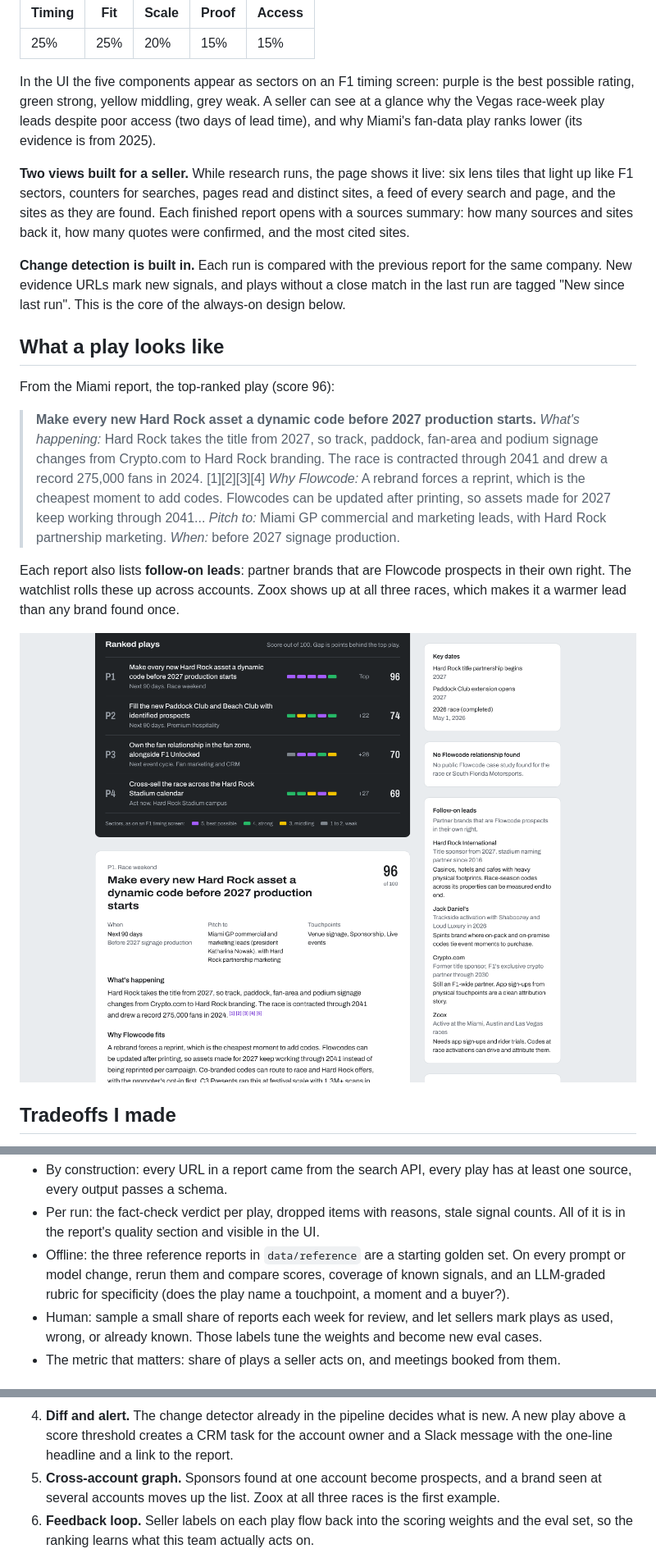
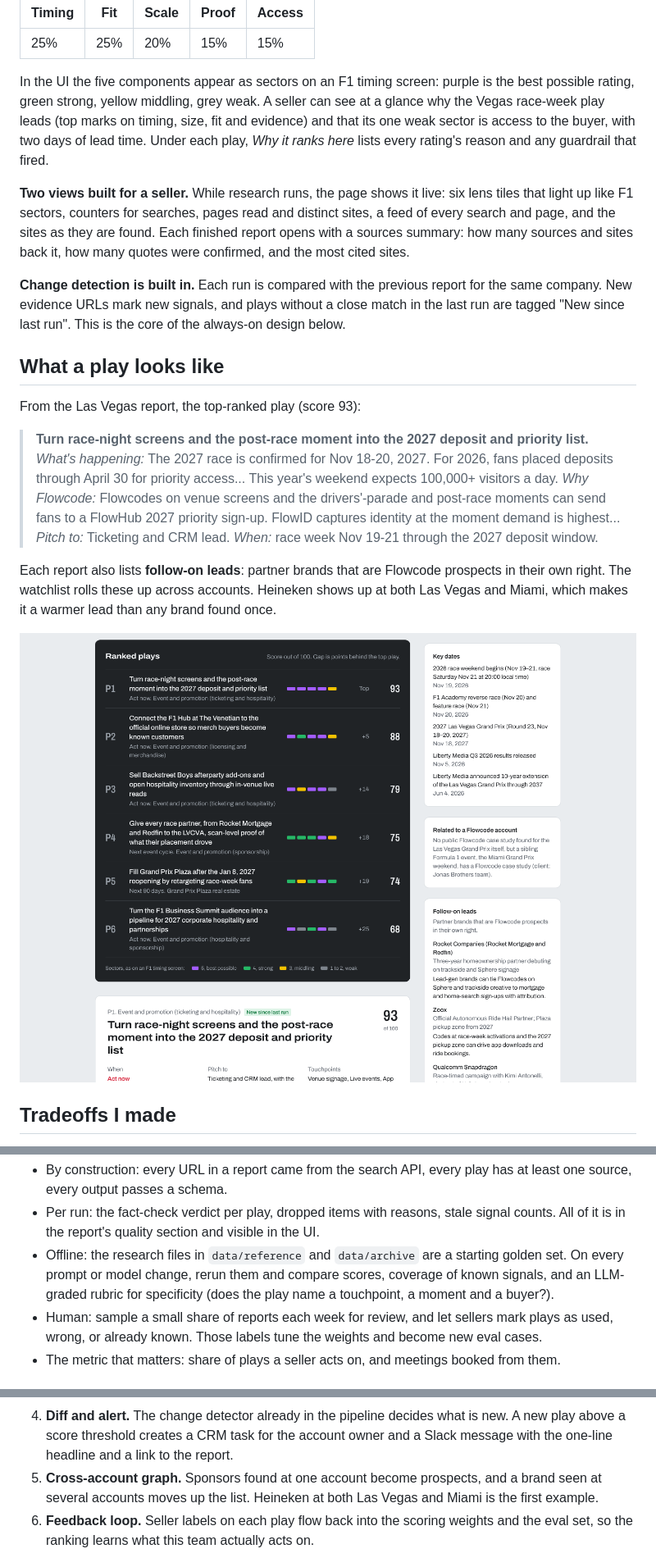
Before and after one commit to js3864-wq/flowcode-opportunity-agent, a Markdown page: README.md, 3 parts joined by grey strips. Shown at 82% size. Rendered like a GitHub page; pictures changed too: docs/report.png.

Commit message:
README matches the current reports, adds where the time went
Updates the account list, the example play, the cross-account lead and
the ranking example to the live Las Vegas and Miami reports, adds a
short section on where the time went, and refreshes both screenshots.

Co-Authored-By: Claude Opus 5.5 <noreply@anthropic.com>
Claude-Session: https://claude.ai/code/session_01XDstcAnQ8MJGsL6YxFubvh

```diff
--- a/README.md
+++ b/README.md
@@ -79,7 +85,7 @@ company name or URL
 | --- | --- | --- | --- | --- |
 | 25% | 25% | 20% | 15% | 15% |
 
-In the UI the five components appear as sectors on an F1 timing screen: purple is the best possible rating, green strong, yellow middling, grey weak. A seller can see at a glance why the Vegas race-week play leads despite poor access (two days of lead time), and why Miami's fan-data play ranks lower (its evidence is from 2025).
+In the UI the five components appear as sectors on an F1 timing screen: purple is the best possible rating, green strong, yellow middling, grey weak. A seller can see at a glance why the Vegas race-week play leads (top marks on timing, size, fit and evidence) and that its one weak sector is access to the buyer, with two days of lead time. Under each play, *Why it ranks here* lists every rating's reason and any guardrail that fired.
 
 **Two views built for a seller.** While research runs, the page shows it live: six lens tiles that light up like F1 sectors, counters for searches, pages read and distinct sites, a feed of every search and page, and the sites as they are found. Each finished report opens with a sources summary: how many sources and sites back it, how many quotes were confirmed, and the most cited sites.
 
@@ -87,14 +93,14 @@ In the UI the five components appear as sectors on an F1 timing screen: purple i
 
 ## What a play looks like
 
-From the Miami report, the top-ranked play (score 96):
+From the Las Vegas report, the top-ranked play (score 93):
 
-> **Make every new Hard Rock asset a dynamic code before 2027 production starts.**
-> *What's happening:* Hard Rock takes the title from 2027, so track, paddock, fan-area and podium signage changes from Crypto.com to Hard Rock branding. The race is contracted through 2041 and drew a record 275,000 fans in 2024. [1][2][3][4]
-> *Why Flowcode:* A rebrand forces a reprint, which is the cheapest moment to add codes. Flowcodes can be updated after printing, so assets made for 2027 keep working through 2041...
-> *Pitch to:* Miami GP commercial and marketing leads, with Hard Rock partnership marketing. *When:* before 2027 signage production.
+> **Turn race-night screens and the post-race moment into the 2027 deposit and priority list.**
+> *What's happening:* The 2027 race is confirmed for Nov 18-20, 2027. For 2026, fans placed deposits through April 30 for priority access... This year's weekend expects 100,000+ visitors a day.
+> *Why Flowcode:* Flowcodes on venue screens and the drivers'-parade and post-race moments can send fans to a FlowHub 2027 priority sign-up. FlowID captures identity at the moment demand is highest...
+> *Pitch to:* Ticketing and CRM lead. *When:* race week Nov 19-21 through the 2027 deposit window.
 
-Each report also lists **follow-on leads**: partner brands that are Flowcode prospects in their own right. The watchlist rolls these up across accounts. Zoox shows up at all three races, which makes it a warmer lead than any brand found once.
+Each report also lists **follow-on leads**: partner brands that are Flowcode prospects in their own right. The watchlist rolls these up across accounts. Heineken shows up at both Las Vegas and Miami, which makes it a warmer lead than any brand found once.
 
 ![Report](docs/report.png)
 
@@ -132,7 +138,7 @@ At scale:
 **Checking quality.**
 - By construction: every URL in a report came from the search API, every play has at least one source, every output passes a schema.
 - Per run: the fact-check verdict per play, dropped items with reasons, stale signal counts. All of it is in the report's quality section and visible in the UI.
-- Offline: the three reference reports in `data/reference` are a starting golden set. On every prompt or model change, rerun them and compare scores, coverage of known signals, and an LLM-graded rubric for specificity (does the play name a touchpoint, a moment and a buyer?).
+- Offline: the research files in `data/reference` and `data/archive` are a starting golden set. On every prompt or model change, rerun them and compare scores, coverage of known signals, and an LLM-graded rubric for specificity (does the play name a touchpoint, a moment and a buyer?).
 - Human: sample a small share of reports each week for review, and let sellers mark plays as used, wrong, or already known. Those labels tune the weights and become new eval cases.
 - The metric that matters: share of plays a seller acts on, and meetings booked from them.
 
@@ -154,7 +160,7 @@ At scale:
 2. **Scheduler** (a cron worker or a queue like Inngest or SQS) picks accounts due for a check based on tier and key dates.
 3. **Monitor pass** asks one cheap question per account: what is new since the last run? Only accounts with new evidence get the full six-lens run.
 4. **Diff and alert.** The change detector already in the pipeline decides what is new. A new play above a score threshold creates a CRM task for the account owner and a Slack message with the one-line headline and a link to the report.
-5. **Cross-account graph.** Sponsors found at one account become prospects, and a brand seen at several accounts moves up the list. Zoox at all three races is the first example.
+5. **Cross-account graph.** Sponsors found at one account become prospects, and a brand seen at several accounts moves up the list. Heineken at both Las Vegas and Miami is the first example.
 6. **Feedback loop.** Seller labels on each play flow back into the scoring weights and the eval set, so the ranking learns what this team actually acts on.
 
 ## Project layout
```
Also changed, not shown: other parts of README.md (+8 -2 lines), docs/watchlist.png.
